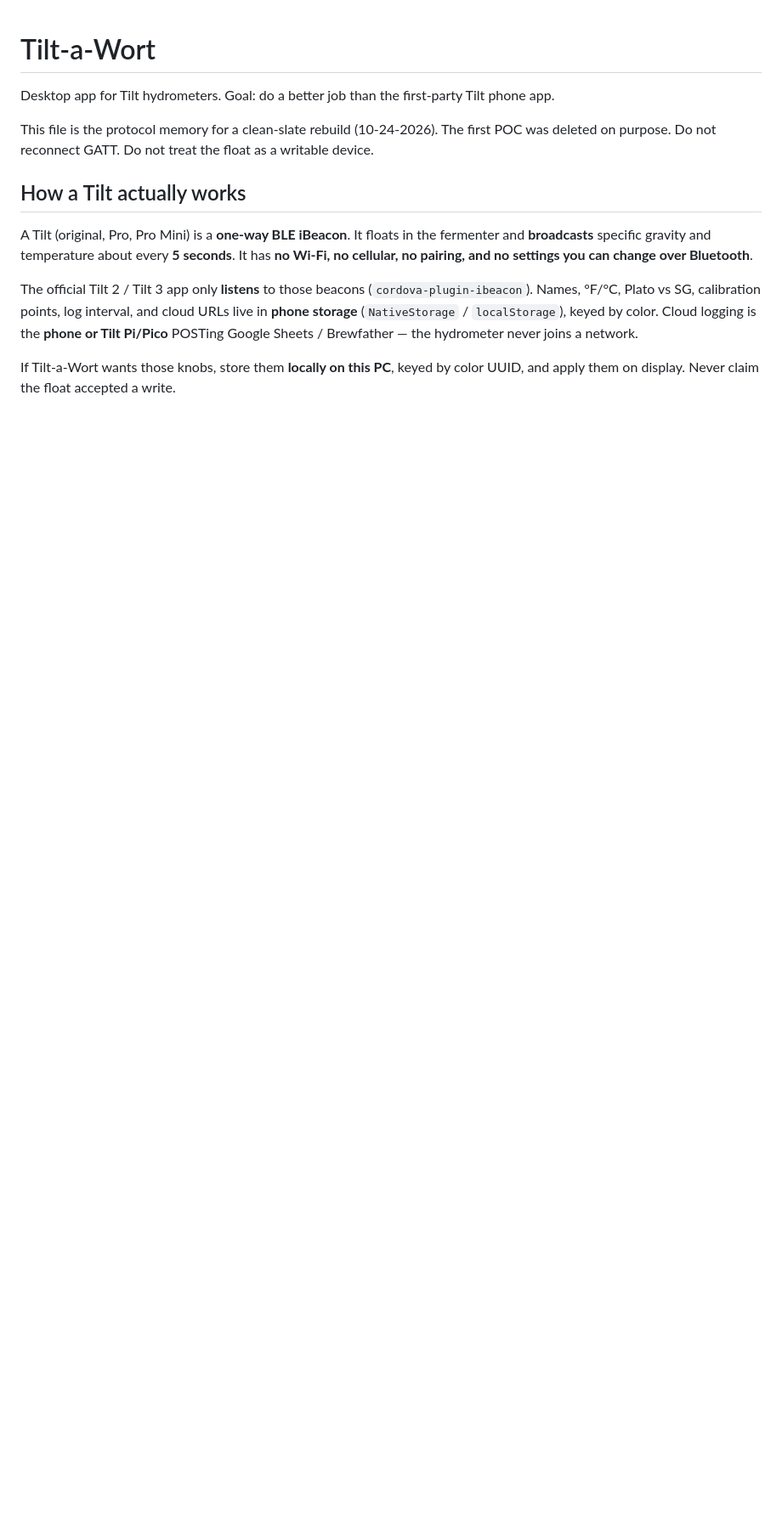
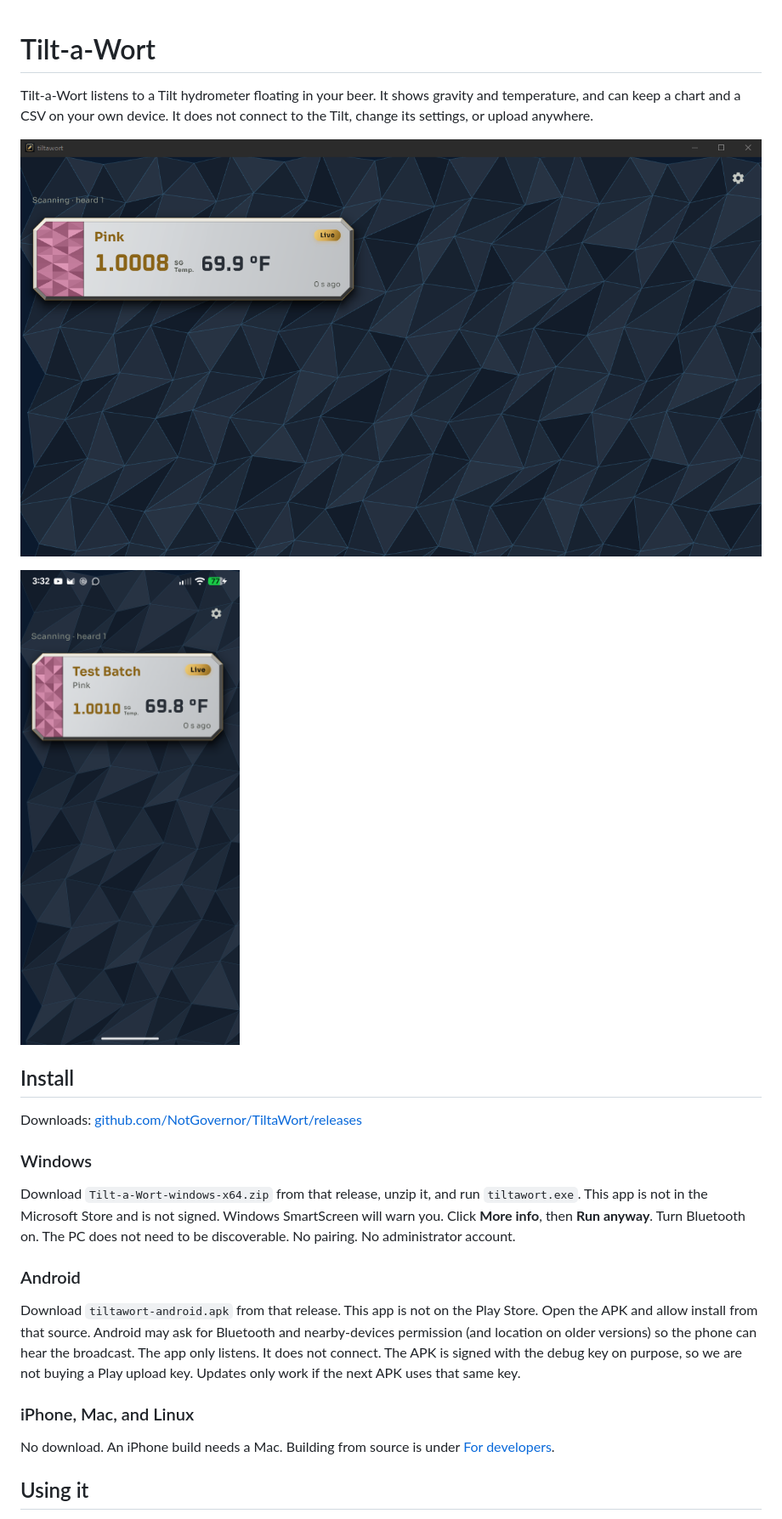
Before and after one commit to NotGovernor/TiltaWort, a Markdown page: README.md, the part around one of its changes. Shown at 85% size. Rendered like a GitHub page; pictures changed too: docs/screenshots/android-home.png (added), docs/screenshots/windows-home.png (added); blank space fills up the shorter version.

Commit message:
Add public README and CC0/MIT license for v0.1.0

```diff
--- a/README.md
+++ b/README.md
@@ -1,13 +1,26 @@
 # Tilt-a-Wort
 
-Desktop app for Tilt hydrometers. Goal: do a better job than the first-party Tilt phone app.
+Tilt-a-Wort listens to a Tilt hydrometer floating in your beer. It shows gravity and temperature, and can keep a chart and a CSV on your own device. It does not connect to the Tilt, change its settings, or upload anywhere.
 
-This file is the protocol memory for a clean-slate rebuild (10-24-2026). The first POC was deleted on purpose. Do not reconnect GATT. Do not treat the float as a writable device.
+![Home on Windows](docs/screenshots/windows-home.png)
 
-## How a Tilt actually works
+![Home on Android](docs/screenshots/android-home.png)
 
-A Tilt (original, Pro, Pro Mini) is a **one-way BLE iBeacon**. It floats in the fermenter and **broadcasts** specific gravity and temperature about every **5 seconds**. It has **no Wi-Fi, no cellular, no pairing, and no settings you can change over Bluetooth**.
+## Install
 
-The official Tilt 2 / Tilt 3 app only **listens** to those beacons (`cordova-plugin-ibeacon`). Names, °F/°C, Plato vs SG, calibration points, log interval, and cloud URLs live in **phone storage** (`NativeStorage` / `localStorage`), keyed by color. Cloud logging is the **phone or Tilt Pi/Pico** POSTing Google Sheets / Brewfather — the hydrometer never joins a network.
+Downloads: [github.com/NotGovernor/TiltaWort/releases](https://github.com/NotGovernor/TiltaWort/releases)
 
-If Tilt-a-Wort wants those knobs, store them **locally on this PC**, keyed by color UUID, and apply them on display. Never claim the float accepted a write.
+### Windows
+
+Download `Tilt-a-Wort-windows-x64.zip` from that release, unzip it, and run `tiltawort.exe`. This app is not in the Microsoft Store and is not signed. Windows SmartScreen will warn you. Click **More info**, then **Run anyway**. Turn Bluetooth on. The PC does not need to be discoverable. No pairing. No administrator account.
+
+### Android
+
+Download `tiltawort-android.apk` from that release. This app is not on the Play Store. Open the APK and allow install from that source. Android may ask for Bluetooth and nearby-devices permission (and location on older versions) so the phone can hear the broadcast. The app only listens. It does not connect. The APK is signed with the debug key on purpose, so we are not buying a Play upload key. Updates only work if the next APK uses that same key.
+
+### iPhone, Mac, and Linux
+
+No download. An iPhone build needs a Mac. Building from source is under [For developers](#for-developers).
+
+## Using it
+
```
Also changed, not shown: other parts of README.md (+27 -56 lines), 2 other files.
